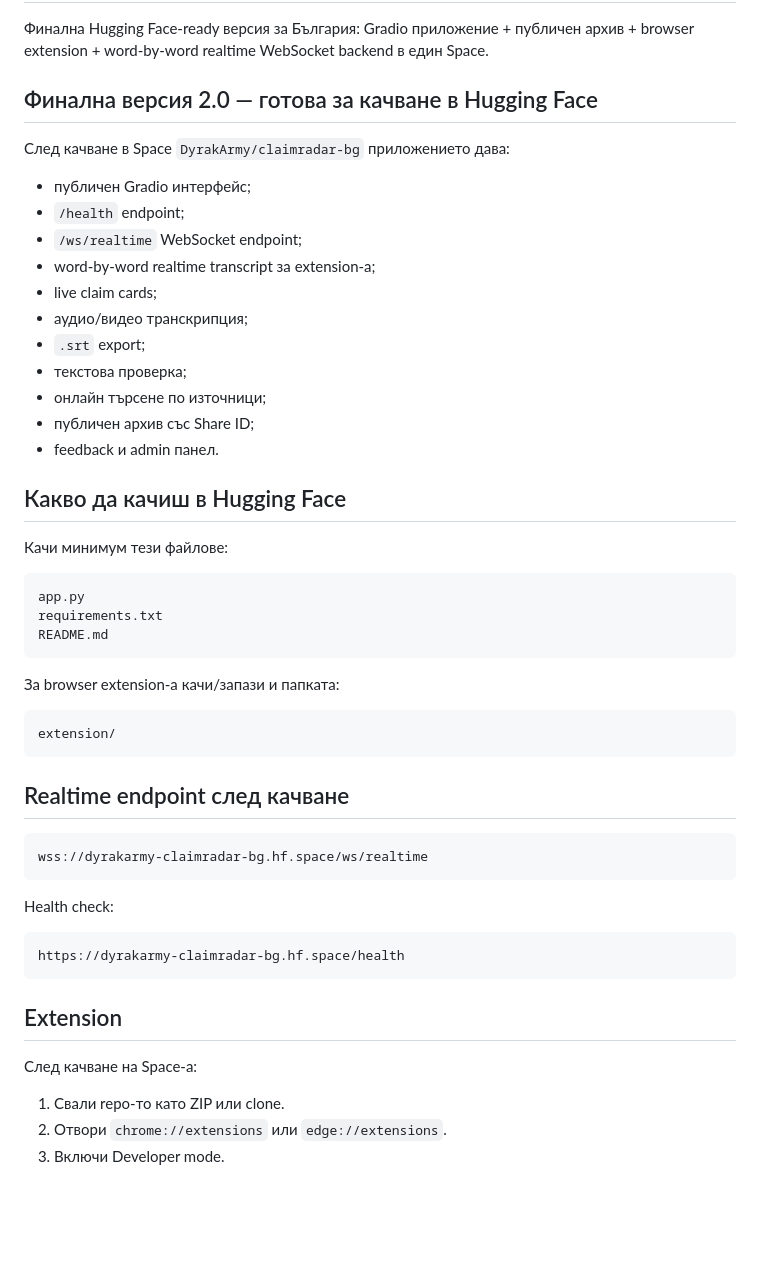
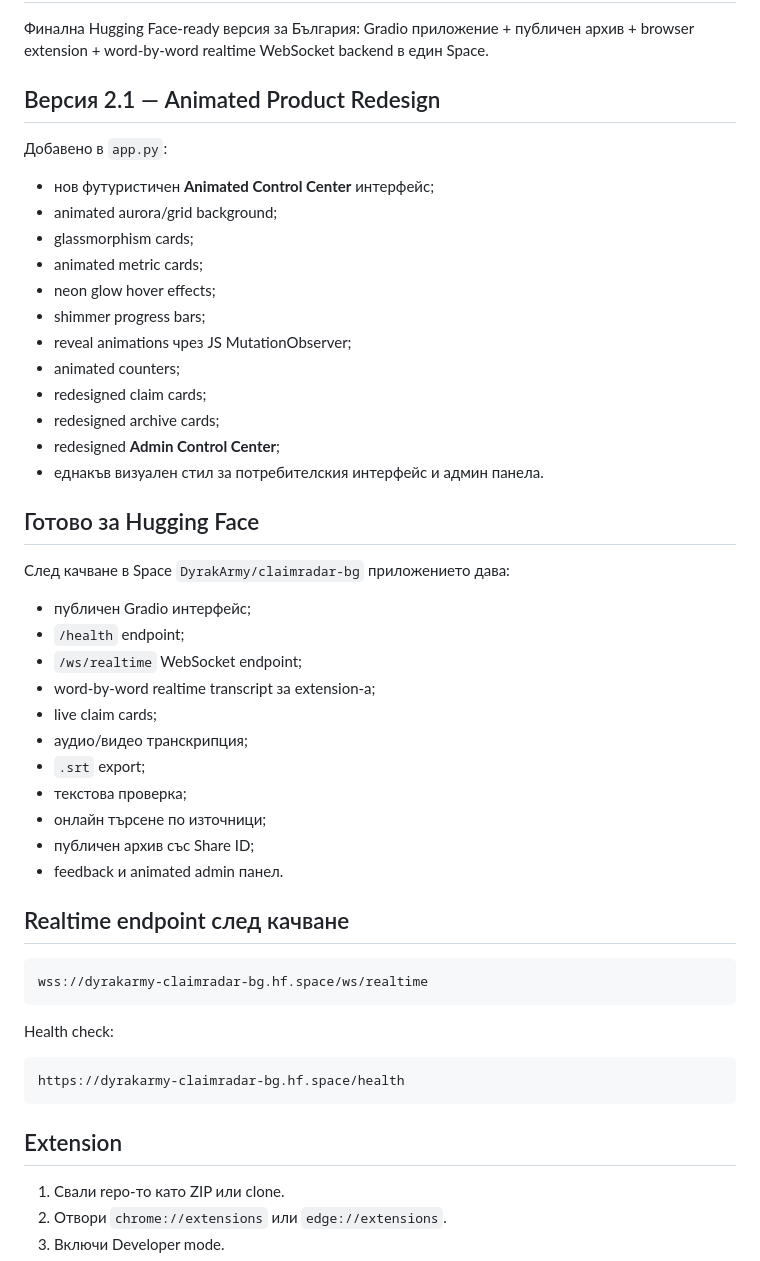
Before and after one commit to biramentv-ux/claimradar-bg, a Markdown page: README.md, the part around the change. GitHub-like rendering; blank space fills up the shorter version.

Commit message:
Document v2.1 animated redesign

````diff
--- a/README.md
+++ b/README.md
@@ -14,7 +14,24 @@ license: mit
 
 Финална Hugging Face-ready версия за България: Gradio приложение + публичен архив + browser extension + word-by-word realtime WebSocket backend в един Space.
 
-## Финална версия 2.0 — готова за качване в Hugging Face
+## Версия 2.1 — Animated Product Redesign
+
+Добавено в `app.py`:
+
+- нов футуристичен **Animated Control Center** интерфейс;
+- animated aurora/grid background;
+- glassmorphism cards;
+- animated metric cards;
+- neon glow hover effects;
+- shimmer progress bars;
+- reveal animations чрез JS MutationObserver;
+- animated counters;
+- redesigned claim cards;
+- redesigned archive cards;
+- redesigned **Admin Control Center**;
+- еднакъв визуален стил за потребителския интерфейс и админ панела.
+
+## Готово за Hugging Face
 
 След качване в Space `DyrakArmy/claimradar-bg` приложението дава:
 
@@ -28,23 +45,7 @@ license: mit
 - текстова проверка;
 - онлайн търсене по източници;
 - публичен архив със Share ID;
-- feedback и admin панел.
-
-## Какво да качиш в Hugging Face
-
-Качи минимум тези файлове:
-
-```text
-app.py
-requirements.txt
-README.md
-```
-
-За browser extension-а качи/запази и папката:
-
-```text
-extension/
-```
+- feedback и animated admin панел.
 
 ## Realtime endpoint след качване
 
@@ -59,8 +60,6 @@ https://dyrakarmy-claimradar-bg.hf.space/health
 ```
 
 ## Extension
-
-След качване на Space-а:
 
 1. Свали repo-то като ZIP или clone.
 2. Отвори `chrome://extensions` или `edge://extensions`.
````
